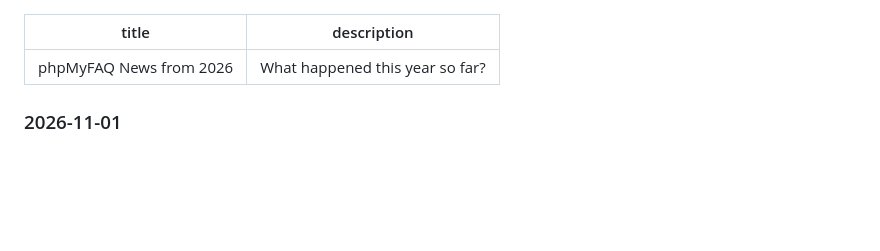
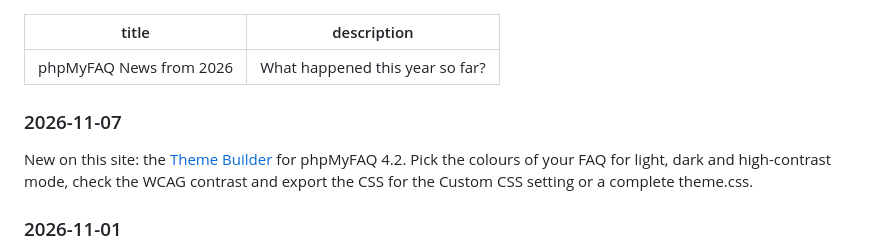
Before and after one commit to phpMyFAQ/www.phpmyfaq.de, a Markdown page: content/news/2026.md, the part around the change. Rendered like a GitHub page; blank space fills up the shorter version.

Commit message:
docs: announce the theme builder
Co-Authored-By: Claude Fable 5.1 <noreply@anthropic.com>

```diff
--- a/content/news/2026.md
+++ b/content/news/2026.md
@@ -2,6 +2,11 @@
 title: phpMyFAQ News from 2026
 description: What happened this year so far?
 ---
+
+### 2026-11-07
+
+New on this site: the [Theme Builder](/theme-builder/) for phpMyFAQ 4.2. Pick the colours of your FAQ for light, dark and
+high-contrast mode, check the WCAG contrast and export the CSS for the Custom CSS setting or a complete theme.css.
 
 ### 2026-11-01
 
```
